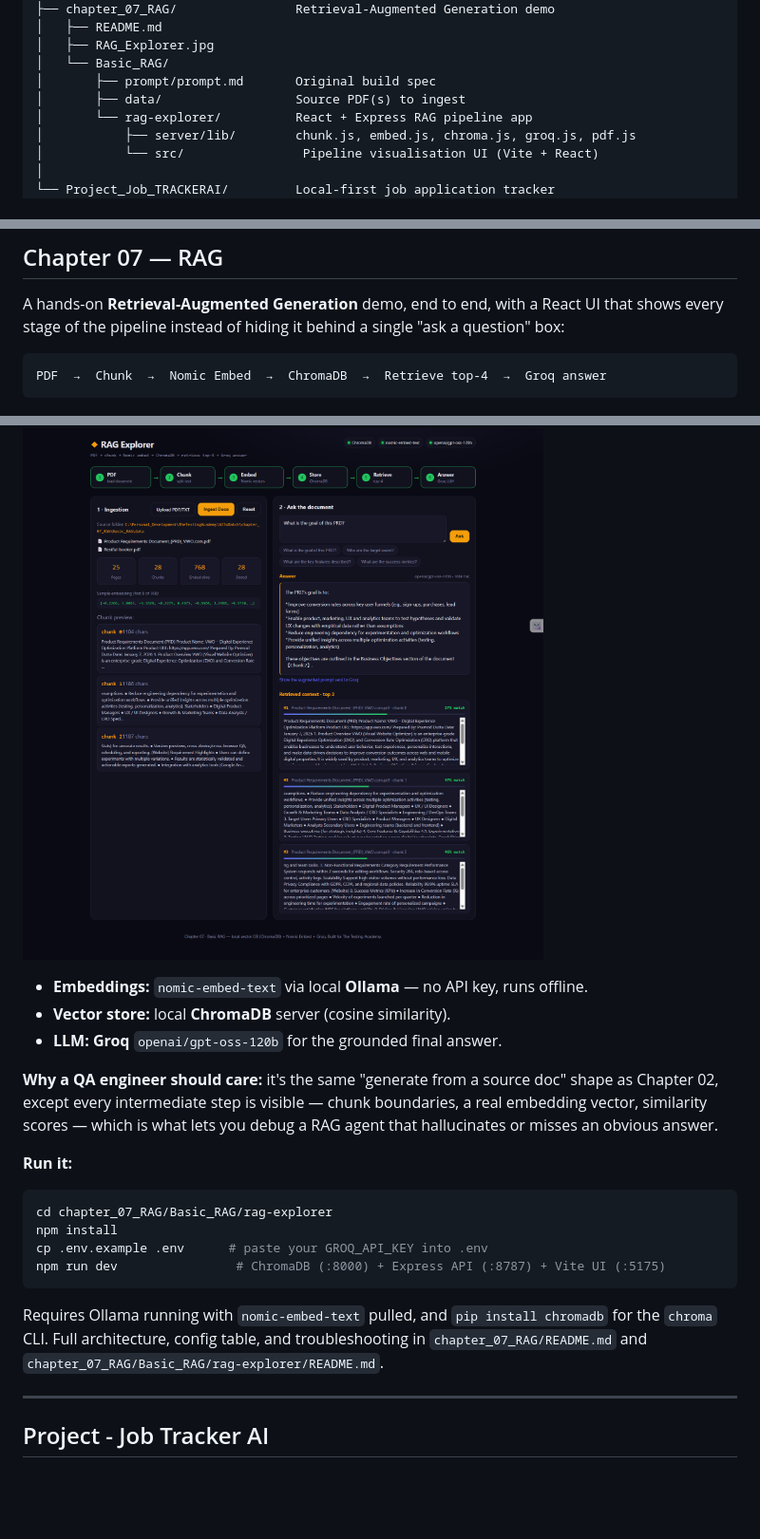
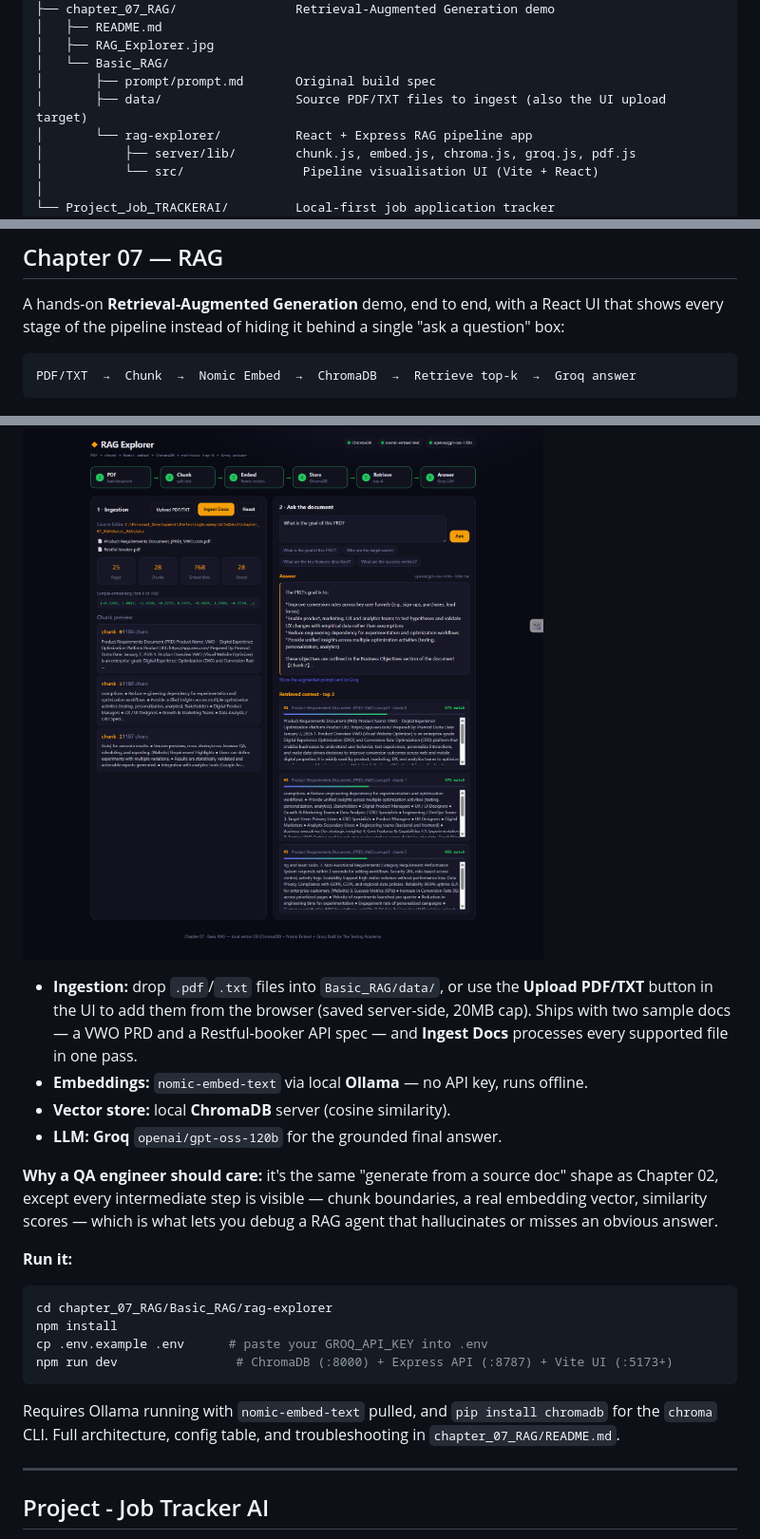
Before and after one commit to SathishQASelenium/AI3xBatch, a Markdown page: README.md, 3 parts joined by grey strips. Shown at 95% size. Rendered like a GitHub page; blank space fills up the shorter version.

Commit message:
Update root README chapter 07 section for PDF/TXT upload
Reflect the RAG Explorer upload feature: pipeline diagram now reads
PDF/TXT, ingestion bullet covers the Upload button + two bundled
sample docs, and the repo-layout note for Basic_RAG/data/ mentions
it doubles as the UI upload target.

````diff
--- a/README.md
+++ b/README.md
@@ -143,7 +143,7 @@ mindmap
 │   ├── RAG_Explorer.jpg
 │   └── Basic_RAG/
 │       ├── prompt/prompt.md       Original build spec
-│       ├── data/                  Source PDF(s) to ingest
+│       ├── data/                  Source PDF/TXT files to ingest (also the UI upload target)
 │       └── rag-explorer/          React + Express RAG pipeline app
 │           ├── server/lib/        chunk.js, embed.js, chroma.js, groq.js, pdf.js
 │           └── src/                Pipeline visualisation UI (Vite + React)
@@ -487,11 +487,15 @@ A hands-on **Retrieval-Augmented Generation** demo, end to end, with a React UI
 stage of the pipeline instead of hiding it behind a single "ask a question" box:
 
 ```
-PDF  →  Chunk  →  Nomic Embed  →  ChromaDB  →  Retrieve top-4  →  Groq answer
+PDF/TXT  →  Chunk  →  Nomic Embed  →  ChromaDB  →  Retrieve top-k  →  Groq answer
 ```
 
 ![RAG Explorer UI](chapter_07_RAG/RAG_Explorer.jpg)
 
+- **Ingestion:** drop `.pdf`/`.txt` files into `Basic_RAG/data/`, or use the **Upload PDF/TXT**
+  button in the UI to add them from the browser (saved server-side, 20MB cap). Ships with two
+  sample docs — a VWO PRD and a Restful-booker API spec — and **Ingest Docs** processes every
+  supported file in one pass.
 - **Embeddings:** `nomic-embed-text` via local **Ollama** — no API key, runs offline.
 - **Vector store:** local **ChromaDB** server (cosine similarity).
 - **LLM:** **Groq** `openai/gpt-oss-120b` for the grounded final answer.
@@ -505,12 +509,11 @@ scores — which is what lets you debug a RAG agent that hallucinates or misses
 cd chapter_07_RAG/Basic_RAG/rag-explorer
 npm install
 cp .env.example .env      # paste your GROQ_API_KEY into .env
-npm run dev                # ChromaDB (:8000) + Express API (:8787) + Vite UI (:5175)
+npm run dev                # ChromaDB (:8000) + Express API (:8787) + Vite UI (:5173+)
 ```
 
 Requires Ollama running with `nomic-embed-text` pulled, and `pip install chromadb` for the
-`chroma` CLI. Full architecture, config table, and troubleshooting in
-`chapter_07_RAG/README.md` and `chapter_07_RAG/Basic_RAG/rag-explorer/README.md`.
+`chroma` CLI. Full architecture, config table, and troubleshooting in `chapter_07_RAG/README.md`.
 
 ---
 
````
